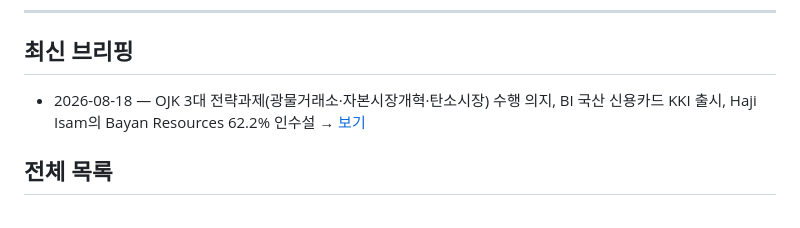
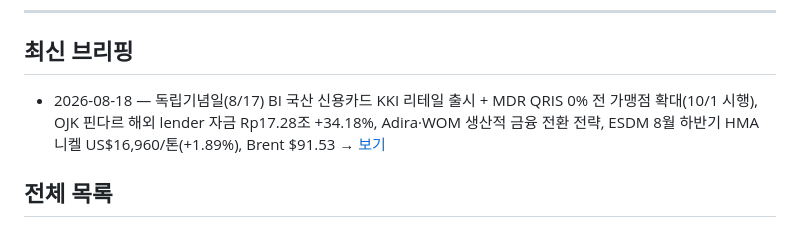
Before and after one commit to soonhokwonjb-del/indo-briefings, a Markdown page: README.md, the part around the change. Rendered like a GitHub page.

Commit message:
Update README latest to 2026-08-18 (rerun)

```diff
--- a/README.md
+++ b/README.md
@@ -8,7 +8,7 @@
 
 ## 최신 브리핑
 
-- 2026-08-18 — OJK 3대 전략과제(광물거래소·자본시장개혁·탄소시장) 수행 의지, BI 국산 신용카드 KKI 출시, Haji Isam의 Bayan Resources 62.2% 인수설 → [보기](./2026-08-18.md)
+- 2026-08-18 — 독립기념일(8/17) BI 국산 신용카드 KKI 리테일 출시 + MDR QRIS 0% 전 가맹점 확대(10/1 시행), OJK 핀다르 해외 lender 자금 Rp17.28조 +34.18%, Adira·WOM 생산적 금융 전환 전략, ESDM 8월 하반기 HMA 니켈 US$16,960/톤(+1.89%), Brent $91.53 → [보기](./2026-08-18.md)
 
 ## 전체 목록
 
```
